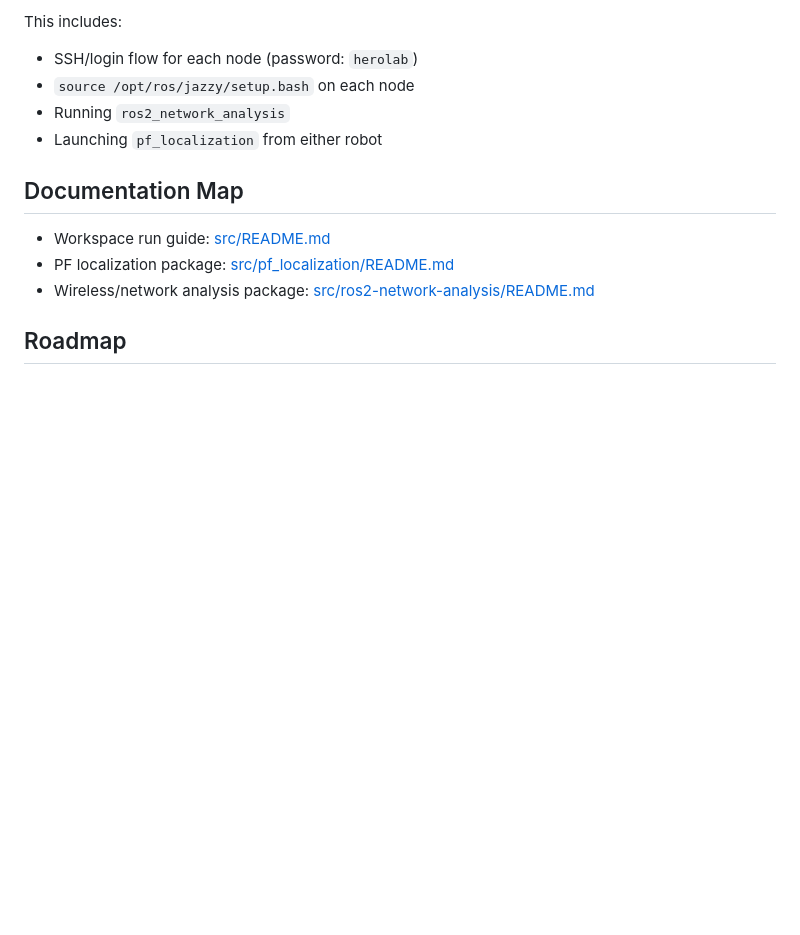
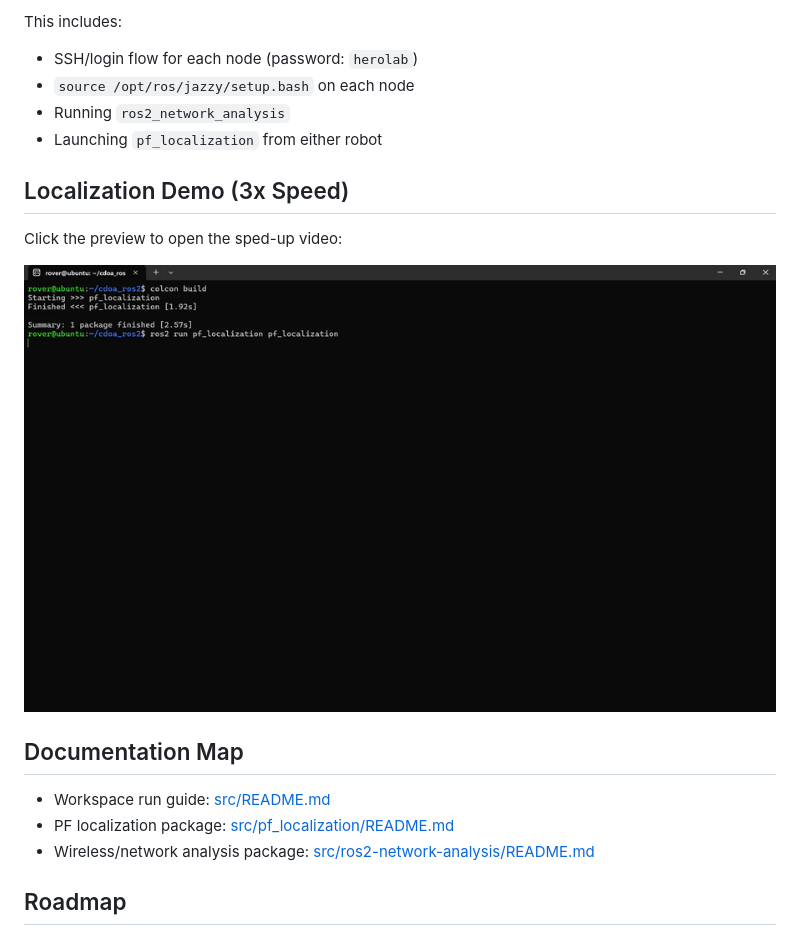
Before and after one commit to lenhatdangkhoa/cdoa-ros2, a Markdown page: README.md, the part around the change. Rendered like a GitHub page; pictures changed too: localization_3x.gif (added); blank space fills up the shorter version.

```diff
--- a/README.md
+++ b/README.md
@@ -69,6 +69,12 @@ This includes:
 - Running `ros2_network_analysis`
 - Launching `pf_localization` from either robot
 
+## Localization Demo (3x Speed)
+
+Click the preview to open the sped-up video:
+
+[![Localization Demo (3x)](localization_3x.gif)](localization_3x.mp4)
+
 ## Documentation Map
 
 - Workspace run guide: [src/README.md](src/README.md)
```
Also changed, not shown: analysis.png (added), predicted_trajectory.png, topics.png (added), wireless.png (added), 4 other files.
